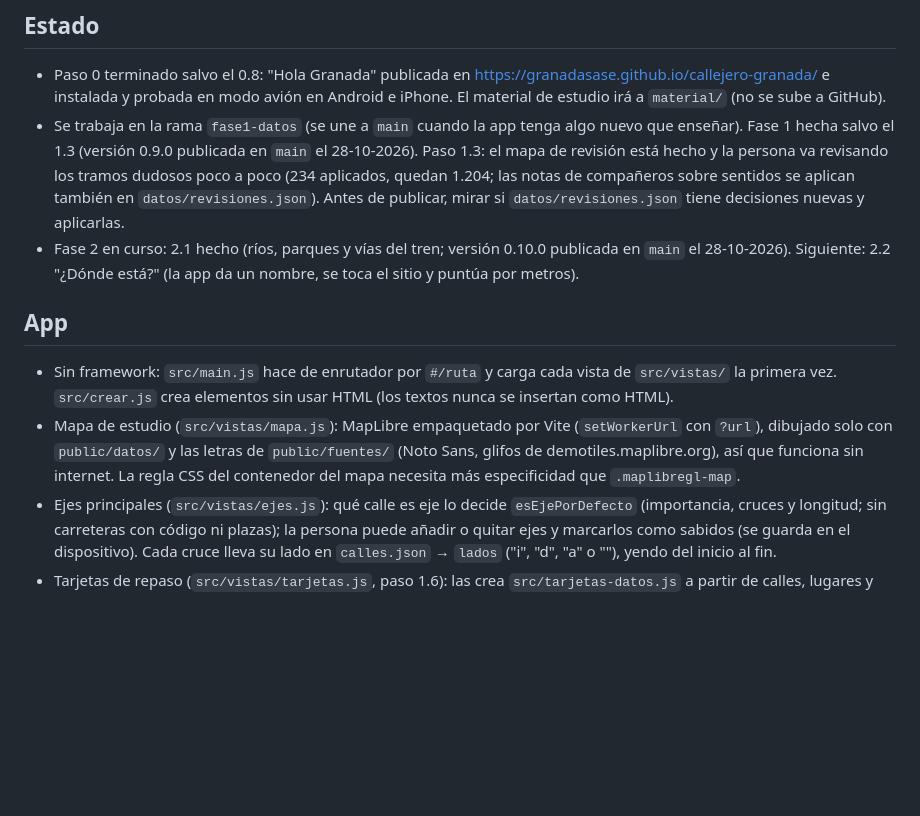
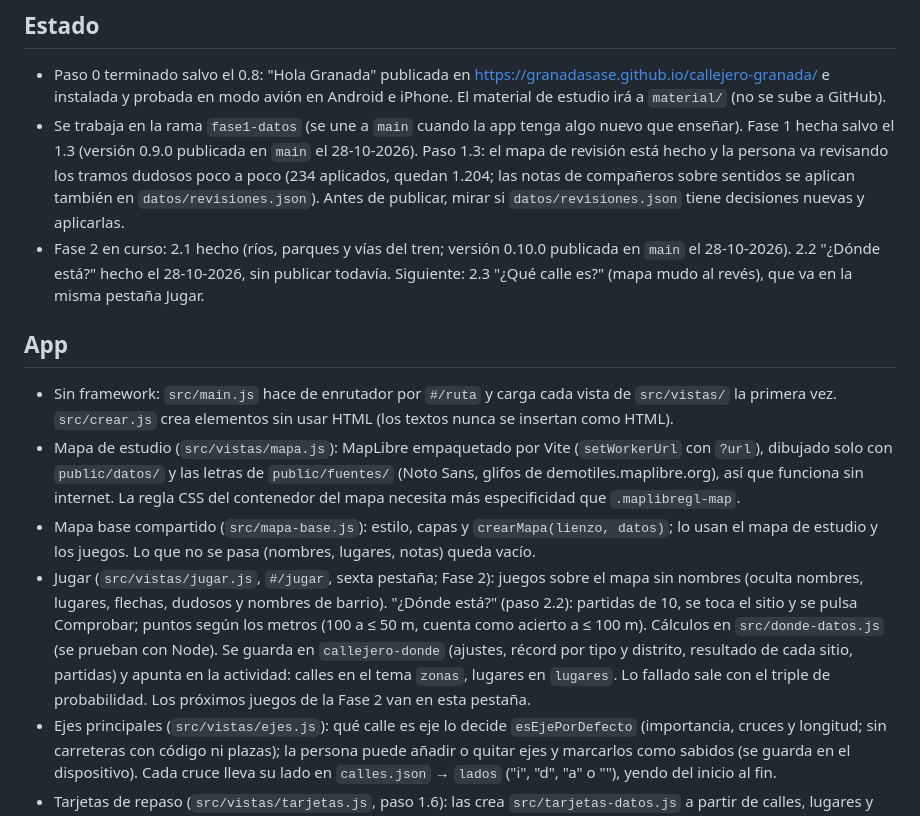
Before and after one commit to GranadaSaSe/callejero-granada, a Markdown page: CLAUDE.md, the part around the change. Drawn GitHub-style; blank space fills up the shorter version.

Commit message:
Actualiza el estado: paso 2.2 hecho
Co-Authored-By: Claude Opus 5.5 <noreply@anthropic.com>

```diff
--- a/CLAUDE.md
+++ b/CLAUDE.md
@@ -14,12 +14,14 @@ App web instalable (PWA) para preparar la prueba de callejero de la oposición d
 
 - Paso 0 terminado salvo el 0.8: "Hola Granada" publicada en https://granadasase.github.io/callejero-granada/ e instalada y probada en modo avión en Android e iPhone. El material de estudio irá a `material/` (no se sube a GitHub).
 - Se trabaja en la rama `fase1-datos` (se une a `main` cuando la app tenga algo nuevo que enseñar). Fase 1 hecha salvo el 1.3 (versión 0.9.0 publicada en `main` el 28-10-2026). Paso 1.3: el mapa de revisión está hecho y la persona va revisando los tramos dudosos poco a poco (234 aplicados, quedan 1.204; las notas de compañeros sobre sentidos se aplican también en `datos/revisiones.json`). Antes de publicar, mirar si `datos/revisiones.json` tiene decisiones nuevas y aplicarlas.
-- Fase 2 en curso: 2.1 hecho (ríos, parques y vías del tren; versión 0.10.0 publicada en `main` el 28-10-2026). Siguiente: 2.2 "¿Dónde está?" (la app da un nombre, se toca el sitio y puntúa por metros).
+- Fase 2 en curso: 2.1 hecho (ríos, parques y vías del tren; versión 0.10.0 publicada en `main` el 28-10-2026). 2.2 "¿Dónde está?" hecho el 28-10-2026, sin publicar todavía. Siguiente: 2.3 "¿Qué calle es?" (mapa mudo al revés), que va en la misma pestaña Jugar.
 
 ## App
 
 - Sin framework: `src/main.js` hace de enrutador por `#/ruta` y carga cada vista de `src/vistas/` la primera vez. `src/crear.js` crea elementos sin usar HTML (los textos nunca se insertan como HTML).
 - Mapa de estudio (`src/vistas/mapa.js`): MapLibre empaquetado por Vite (`setWorkerUrl` con `?url`), dibujado solo con `public/datos/` y las letras de `public/fuentes/` (Noto Sans, glifos de demotiles.maplibre.org), así que funciona sin internet. La regla CSS del contenedor del mapa necesita más especificidad que `.maplibregl-map`.
+- Mapa base compartido (`src/mapa-base.js`): estilo, capas y `crearMapa(lienzo, datos)`; lo usan el mapa de estudio y los juegos. Lo que no se pasa (nombres, lugares, notas) queda vacío.
+- Jugar (`src/vistas/jugar.js`, `#/jugar`, sexta pestaña; Fase 2): juegos sobre el mapa sin nombres (oculta nombres, lugares, flechas, dudosos y nombres de barrio). "¿Dónde está?" (paso 2.2): partidas de 10, se toca el sitio y se pulsa Comprobar; puntos según los metros (100 a ≤ 50 m, cuenta como acierto a ≤ 100 m). Cálculos en `src/donde-datos.js` (se prueban con Node). Se guarda en `callejero-donde` (ajustes, récord por tipo y distrito, resultado de cada sitio, partidas) y apunta en la actividad: calles en el tema `zonas`, lugares en `lugares`. Lo fallado sale con el triple de probabilidad. Los próximos juegos de la Fase 2 van en esta pestaña.
 - Ejes principales (`src/vistas/ejes.js`): qué calle es eje lo decide `esEjePorDefecto` (importancia, cruces y longitud; sin carreteras con código ni plazas); la persona puede añadir o quitar ejes y marcarlos como sabidos (se guarda en el dispositivo). Cada cruce lleva su lado en `calles.json` → `lados` ("i", "d", "a" o ""), yendo del inicio al fin.
 - Tarjetas de repaso (`src/vistas/tarjetas.js`, paso 1.6): las crea `src/tarjetas-datos.js` a partir de calles, lugares y ejes (5 mazos, ~7.800 tarjetas, id fijo por tarjeta y texto calculado con los datos del momento); el repaso espaciado está en `src/repaso.js` (SM-2 simplificado). Ninguno de los dos usa el navegador: se pueden probar con Node. Las calles con sentido por revisar no generan tarjeta de sentido. Modo test estilo Kahoot en la misma pantalla: `crearOpciones` (en `tarjetas-datos.js`) inventa tres respuestas falsas parecidas a la buena; acierto = "Bien" y fallo = "Otra vez" en el repaso. Qué es eje lo decide `src/ejes-lista.js` (compartido con la pantalla de Ejes).
 - Test tipo examen (`src/vistas/test.js`, paso 1.7): preguntas de `src/examen-datos.js` (tarjetas + tipos propios de examen: qué calle une A con B, cuál cruza X, cuál está en el barrio Y, en qué distrito está un lugar), con penalización configurable, tiempo opcional (72 s por pregunta), dudosas, nota como en el examen y corrección con enlace al mapa. Guarda un historial de notas.
```
